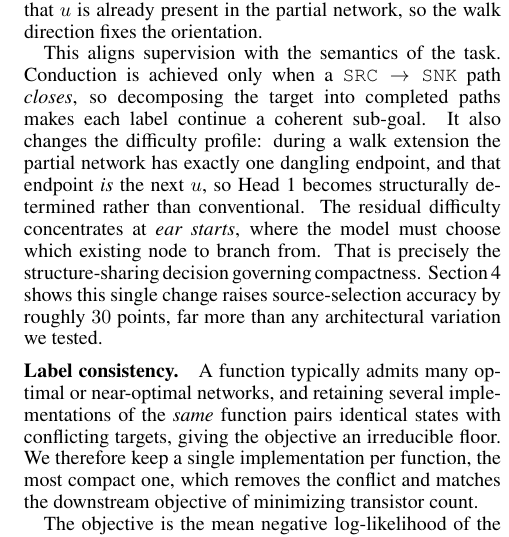
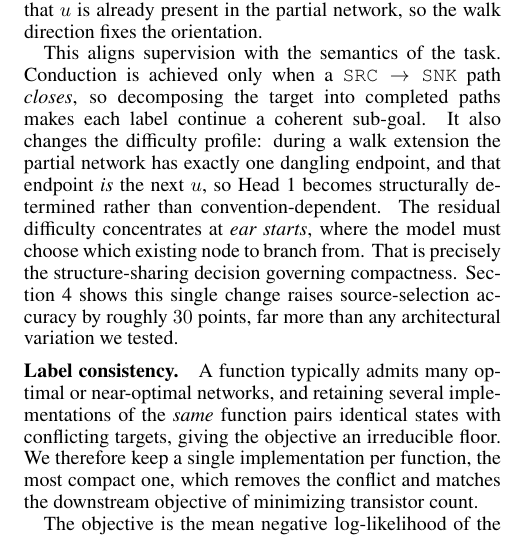
Before and after one commit to FCHXWH823/aaai-2026-transgpn, a LaTeX paper (main.tex, which reads 3-methodology.tex): part of one column of page 5 of 8, cut so that both start at the same text. Compiled offline with pdfLaTeX.

Commit message:
Reword "conventional" -> "convention-dependent" in Head-1 sentence
"Structurally determined rather than conventional" was unclear; the intended
contrast is with a source node fixed by labeling convention.

Co-Authored-By: Claude Opus 4.8 <noreply@anthropic.com>

```diff
--- a/3-methodology.tex
+++ b/3-methodology.tex
@@ -229,7 +229,7 @@ achieved only when a $\SRC \to \SNK$ path \emph{closes}, so decomposing the
 target into completed paths makes each label continue a coherent sub-goal.
 It also changes the difficulty profile: during a walk extension the partial
 network has exactly one dangling endpoint, and that endpoint \emph{is} the
-next $u$, so Head~1 becomes structurally determined rather than conventional.
+next $u$, so Head~1 becomes structurally determined rather than convention-dependent.
 The residual difficulty concentrates at \emph{ear starts}, where the model
 must choose which existing node to branch from.  That is precisely the
 structure-sharing decision governing compactness.
```
Also changed, not shown: main.pdf.
